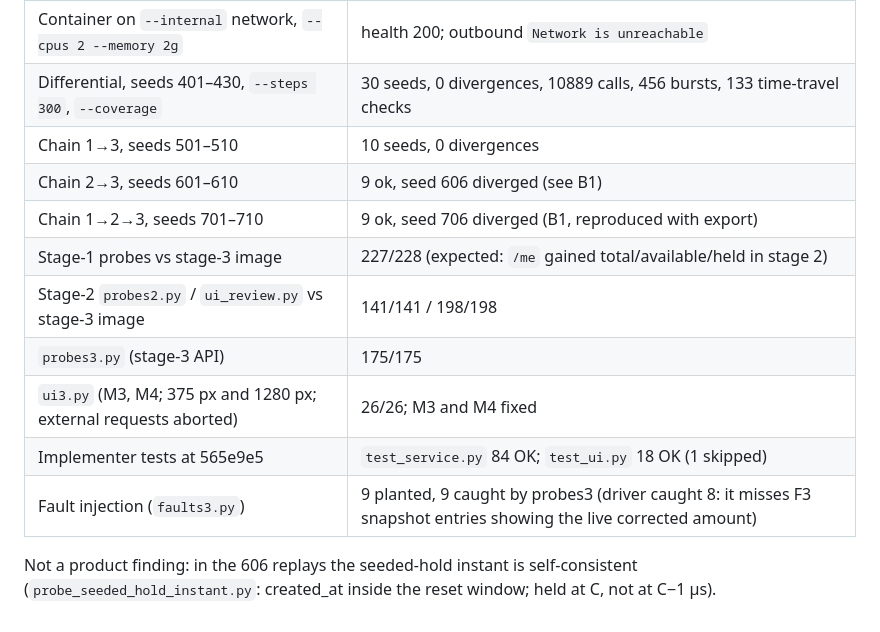
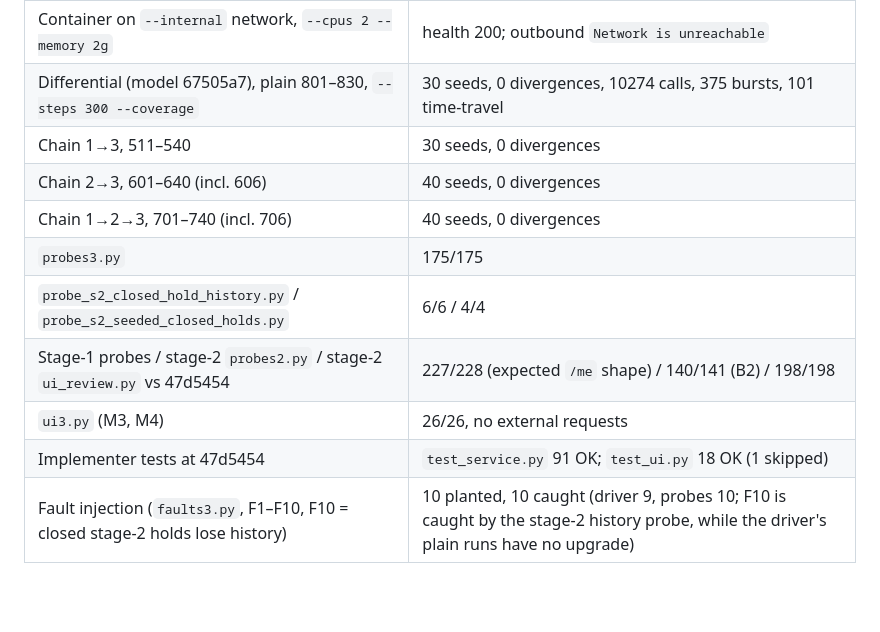
Before and after one commit to ghewaredevopsai/pocketful-dark-factory-v2, a Markdown page: stage-3/review/VERDICT.md, the part around one of its changes. Drawn GitHub-style; blank space fills up the shorter version.

```diff
--- a/stage-3/review/VERDICT.md
+++ b/stage-3/review/VERDICT.md
@@ -49,14 +62,11 @@ existing `close <= ct` rule already makes seeded closed holds (created at reset,
 | Container on `--internal` network, `--cpus 2 --memory 2g` | health 200; outbound `Network is unreachable` |
-| Differential, seeds 401–430, `--steps 300`, `--coverage` | 30 seeds, 0 divergences, 10889 calls, 456 bursts, 133 time-travel checks |
-| Chain 1→3, seeds 501–510 | 10 seeds, 0 divergences |
-| Chain 2→3, seeds 601–610 | 9 ok, seed 606 diverged (see B1) |
-| Chain 1→2→3, seeds 701–710 | 9 ok, seed 706 diverged (B1, reproduced with export) |
-| Stage-1 probes vs stage-3 image | 227/228 (expected: `/me` gained total/available/held in stage 2) |
-| Stage-2 `probes2.py` / `ui_review.py` vs stage-3 image | 141/141 / 198/198 |
-| `probes3.py` (stage-3 API) | 175/175 |
-| `ui3.py` (M3, M4; 375 px and 1280 px; external requests aborted) | 26/26; M3 and M4 fixed |
-| Implementer tests at 565e9e5 | `test_service.py` 84 OK; `test_ui.py` 18 OK (1 skipped) |
-| Fault injection (`faults3.py`) | 9 planted, 9 caught by probes3 (driver caught 8: it misses F3 snapshot entries showing the live corrected amount) |
-
-Not a product finding: in the 606 replays the seeded-hold instant is self-consistent (`probe_seeded_hold_instant.py`:
-created_at inside the reset window; held at C, not at C−1 µs).
+| Differential (model 67505a7), plain 801–830, `--steps 300 --coverage` | 30 seeds, 0 divergences, 10274 calls, 375 bursts, 101 time-travel |
+| Chain 1→3, 511–540 | 30 seeds, 0 divergences |
+| Chain 2→3, 601–640 (incl. 606) | 40 seeds, 0 divergences |
+| Chain 1→2→3, 701–740 (incl. 706) | 40 seeds, 0 divergences |
+| `probes3.py` | 175/175 |
+| `probe_s2_closed_hold_history.py` / `probe_s2_seeded_closed_holds.py` | 6/6 / 4/4 |
+| Stage-1 probes / stage-2 `probes2.py` / stage-2 `ui_review.py` vs 47d5454 | 227/228 (expected `/me` shape) / 140/141 (B2) / 198/198 |
+| `ui3.py` (M3, M4) | 26/26, no external requests |
+| Implementer tests at 47d5454 | `test_service.py` 91 OK; `test_ui.py` 18 OK (1 skipped) |
+| Fault injection (`faults3.py`, F1–F10, F10 = closed stage-2 holds lose history) | 10 planted, 10 caught (driver 9, probes 10; F10 is caught by the stage-2 history probe, while the driver's plain runs have no upgrade) |
```
Also changed, not shown: other parts of stage-3/review/VERDICT.md (+45 -32 lines).
